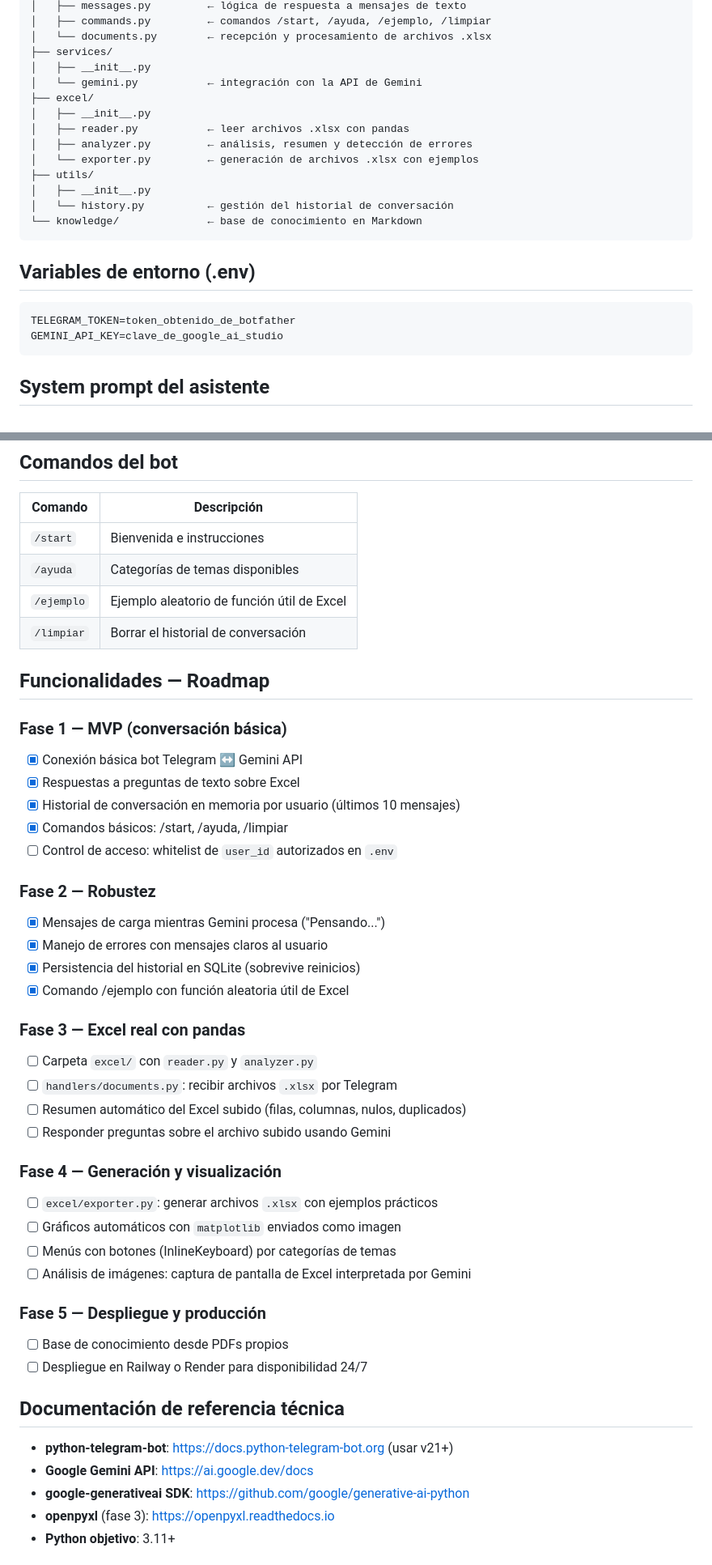
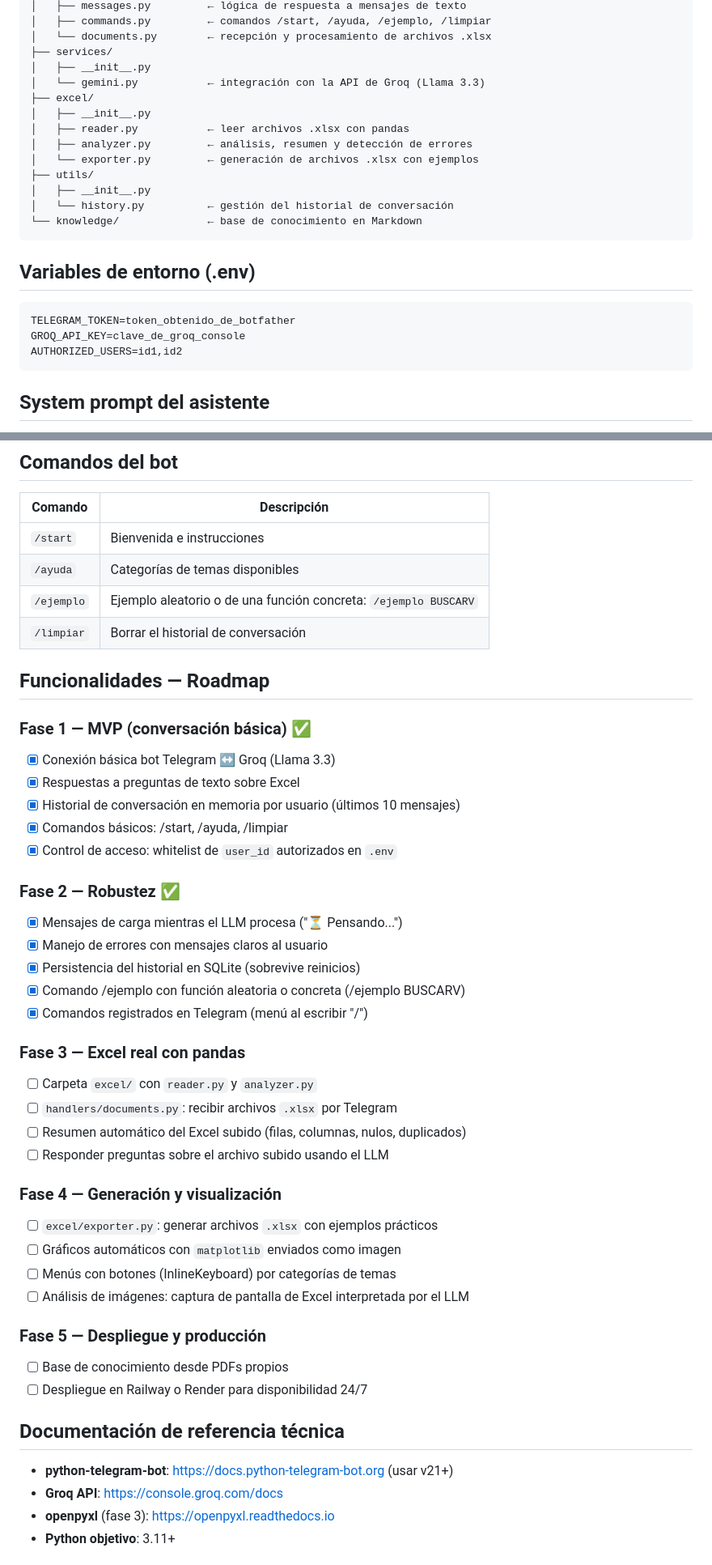
Before and after one commit to txape10/chatbot-telegram-excel, a Markdown page: CLAUDE.md, 2 parts joined by grey strips. Shown at 81% size. Rendered like a GitHub page.

Commit message:
Actualizar CLAUDE.md: Gemini → Groq y fases 1 y 2 completadas
Co-Authored-By: Claude Sonnet 4.6 <noreply@anthropic.com>

````diff
--- a/CLAUDE.md
+++ b/CLAUDE.md
@@ -60,7 +59,7 @@ pillow
 │   └── documents.py        ← recepción y procesamiento de archivos .xlsx
 ├── services/
 │   ├── __init__.py
-│   └── gemini.py           ← integración con la API de Gemini
+│   └── gemini.py           ← integración con la API de Groq (Llama 3.3)
 ├── excel/
 │   ├── __init__.py
 │   ├── reader.py           ← leer archivos .xlsx con pandas
@@ -76,7 +75,8 @@ pillow
 
 ```
 TELEGRAM_TOKEN=token_obtenido_de_botfather
-GEMINI_API_KEY=clave_de_google_ai_studio
+GROQ_API_KEY=clave_de_groq_console
+AUTHORIZED_USERS=id1,id2
 ```
 
 ## System prompt del asistente
@@ -95,35 +95,36 @@ Responde siempre en español.
 |---|---|
 | `/start` | Bienvenida e instrucciones |
 | `/ayuda` | Categorías de temas disponibles |
-| `/ejemplo` | Ejemplo aleatorio de función útil de Excel |
+| `/ejemplo` | Ejemplo aleatorio o de una función concreta: `/ejemplo BUSCARV` |
 | `/limpiar` | Borrar el historial de conversación |
 
 ## Funcionalidades — Roadmap
 
-### Fase 1 — MVP (conversación básica)
-- [x] Conexión básica bot Telegram ↔ Gemini API
+### Fase 1 — MVP (conversación básica) ✅
+- [x] Conexión básica bot Telegram ↔ Groq (Llama 3.3)
 - [x] Respuestas a preguntas de texto sobre Excel
 - [x] Historial de conversación en memoria por usuario (últimos 10 mensajes)
 - [x] Comandos básicos: /start, /ayuda, /limpiar
-- [ ] Control de acceso: whitelist de `user_id` autorizados en `.env`
+- [x] Control de acceso: whitelist de `user_id` autorizados en `.env`
 
-### Fase 2 — Robustez
-- [x] Mensajes de carga mientras Gemini procesa ("Pensando...")
+### Fase 2 — Robustez ✅
+- [x] Mensajes de carga mientras el LLM procesa ("⏳ Pensando...")
 - [x] Manejo de errores con mensajes claros al usuario
 - [x] Persistencia del historial en SQLite (sobrevive reinicios)
-- [x] Comando /ejemplo con función aleatoria útil de Excel
+- [x] Comando /ejemplo con función aleatoria o concreta (/ejemplo BUSCARV)
+- [x] Comandos registrados en Telegram (menú al escribir "/")
 
 ### Fase 3 — Excel real con pandas
 - [ ] Carpeta `excel/` con `reader.py` y `analyzer.py`
 - [ ] `handlers/documents.py`: recibir archivos `.xlsx` por Telegram
 - [ ] Resumen automático del Excel subido (filas, columnas, nulos, duplicados)
-- [ ] Responder preguntas sobre el archivo subido usando Gemini
+- [ ] Responder preguntas sobre el archivo subido usando el LLM
 
 ### Fase 4 — Generación y visualización
 - [ ] `excel/exporter.py`: generar archivos `.xlsx` con ejemplos prácticos
 - [ ] Gráficos automáticos con `matplotlib` enviados como imagen
 - [ ] Menús con botones (InlineKeyboard) por categorías de temas
-- [ ] Análisis de imágenes: captura de pantalla de Excel interpretada por Gemini
+- [ ] Análisis de imágenes: captura de pantalla de Excel interpretada por el LLM
 
 ### Fase 5 — Despliegue y producción
 - [ ] Base de conocimiento desde PDFs propios
@@ -132,8 +133,7 @@ Responde siempre en español.
 ## Documentación de referencia técnica
 
 - **python-telegram-bot**: https://docs.python-telegram-bot.org (usar v21+)
-- **Google Gemini API**: https://ai.google.dev/docs
-- **google-generativeai SDK**: https://github.com/google/generative-ai-python
+- **Groq API**: https://console.groq.com/docs
 - **openpyxl** (fase 3): https://openpyxl.readthedocs.io
 - **Python objetivo**: 3.11+
 
````
Also changed, not shown: other parts of CLAUDE.md (+4 -5 lines).
